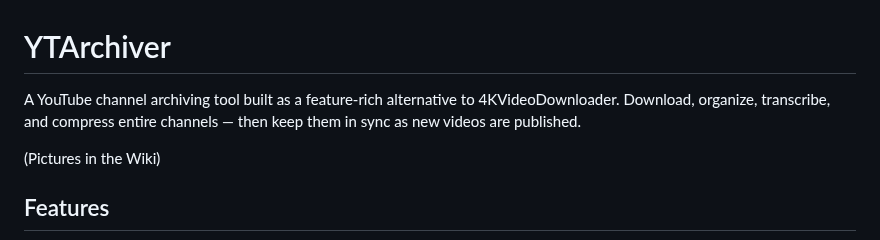
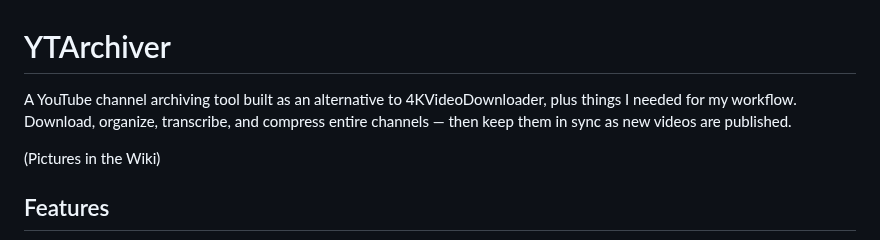
Before and after one commit to skurbee/YTArchiver, a Markdown page: README.md, the part around the change. Drawn GitHub-style.

Commit message:
Update README with improved tool description

```diff
--- a/README.md
+++ b/README.md
@@ -1,7 +1,7 @@
 # YTArchiver
 
-A YouTube channel archiving tool built as a feature-rich alternative to
-4KVideoDownloader. Download, organize, transcribe, and compress entire channels
+A YouTube channel archiving tool built as an alternative to
+4KVideoDownloader, plus things I needed for my workflow. Download, organize, transcribe, and compress entire channels
 — then keep them in sync as new videos are published.
 
 (Pictures in the Wiki)
```
